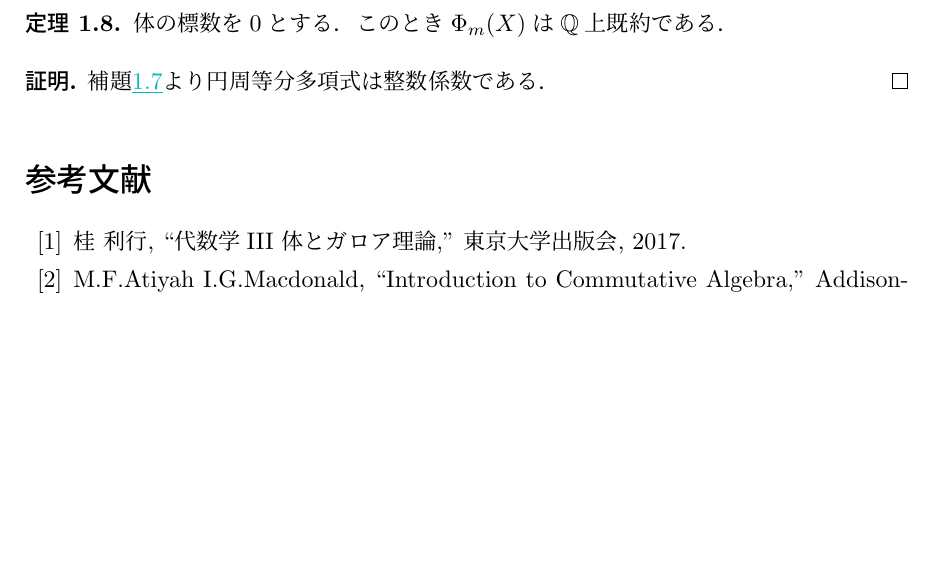
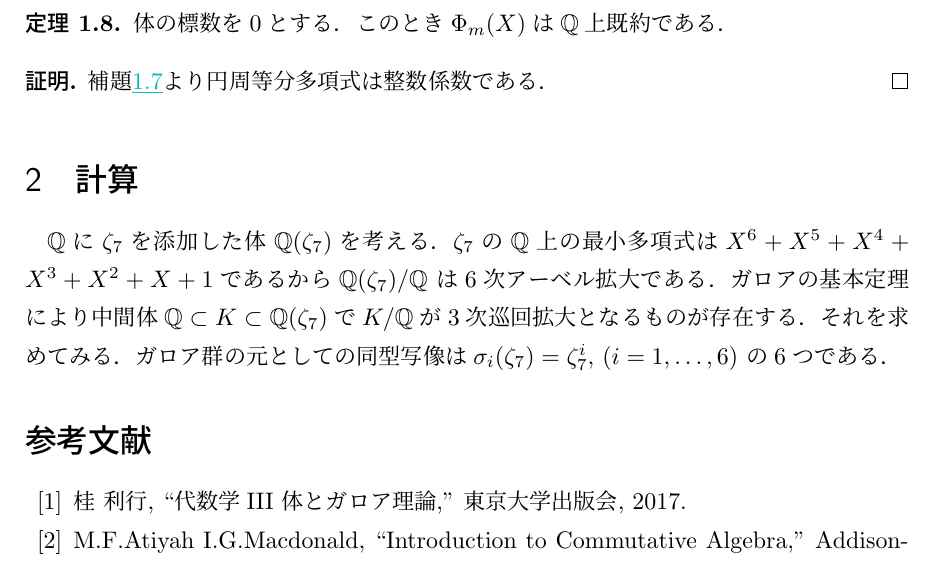
Before and after one commit to nishida-hiroki/math_doc, a LaTeX document (enbun/enbun.tex): part of page 3 of 3, cut so that both start at the same text, the shorter picture padded with empty space. Compiled offline with pLaTeX and dvipdfmx.

Commit message:
あいうえお

```diff
--- a/enbun/enbun.tex
+++ b/enbun/enbun.tex
@@ -197,6 +197,23 @@ $d$の小さい順に$\Phi_d(X)$を考えるといい．
 \end{proof}
 
 
+
+\section{計算}
+
+$\mathbb{Q}$に$\zeta_7$を添加した体
+$\mathbb{Q}(\zeta_7)$を考える．
+$\zeta_7$の$\mathbb{Q}$上の最小多項式は
+$X^6+X^5+X^4+X^3+X^2+X+1$であるから
+$\mathbb{Q}(\zeta_7)/\mathbb{Q}$
+は$6$次アーベル拡大である．
+ガロアの基本定理により中間体$\mathbb{Q}\subset
+K \subset \mathbb{Q}(\zeta_7)$で
+$K/\mathbb{Q}$が$3$次巡回拡大となるものが存在する．
+それを求めてみる．ガロア群の元としての同型写像は
+$\sigma_i(\zeta_7)=\zeta_7^i,\,(i=1,\ldots,6)$
+の$6$つである．
+
+
 % 参考文献
 \begin{thebibliography}{99}
 \bibitem{ref1} 桂 利行, ``代数学III 体とガロア理論,'' 東京大学出版会, 2017.
```
Also changed, not shown: pdf/enbun.pdf.
